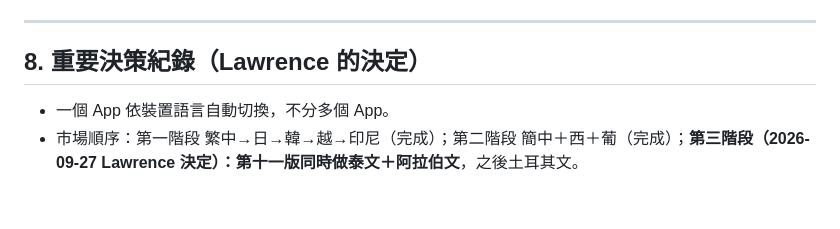
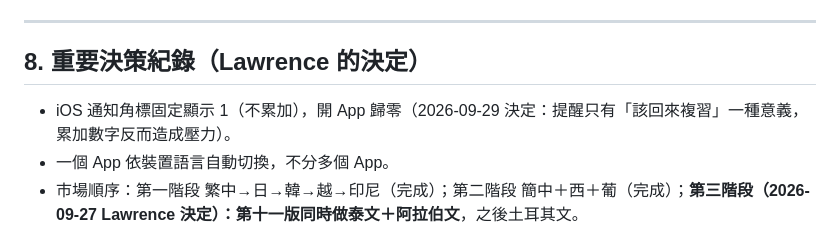
Before and after one commit to lawrence124875/english-learning-app, a Markdown page: HANDOFF.md, the part around the change. Rendered like a GitHub page; blank space fills up the shorter version.

Commit message:
HANDOFF：iOS 角標固定為 1 的決定

```diff
--- a/HANDOFF.md
+++ b/HANDOFF.md
@@ -158,6 +158,7 @@ docs/                          GitHub Pages：隱私權政策、app-ads.txt（
 
 ## 8. 重要決策紀錄（Lawrence 的決定）
 
+- iOS 通知角標固定顯示 1（不累加），開 App 歸零（2026-09-29 決定：提醒只有「該回來複習」一種意義，累加數字反而造成壓力）。
 - 一個 App 依裝置語言自動切換，不分多個 App。
 - 市場順序：第一階段 繁中→日→韓→越→印尼（完成）；第二階段 簡中＋西＋葡（完成）；**第三階段（2026-09-27 Lawrence 決定）：第十一版同時做泰文＋阿拉伯文**，之後土耳其文。
 - 第三階段市場分析（2026-09-27，EF EPI 2025＋StatCounter 2026）：泰國 EPI 402（極低）、Android 64%、約 7,100 萬人；阿拉伯文 埃及 EPI 458／沙烏地 404、埃及 Android 84～91%、一語涵蓋 20 多國且海灣國家購買力高；土耳其 EPI 488、Android 約 74%、約 8,600 萬人（通膨需在地定價）。不建議／往後：德法義（英文程度高，德國 615 極高）、孟加拉/巴基斯坦/印度（英文已普及、付費力低）、伊朗/俄（Play 付款受制裁）。
```
